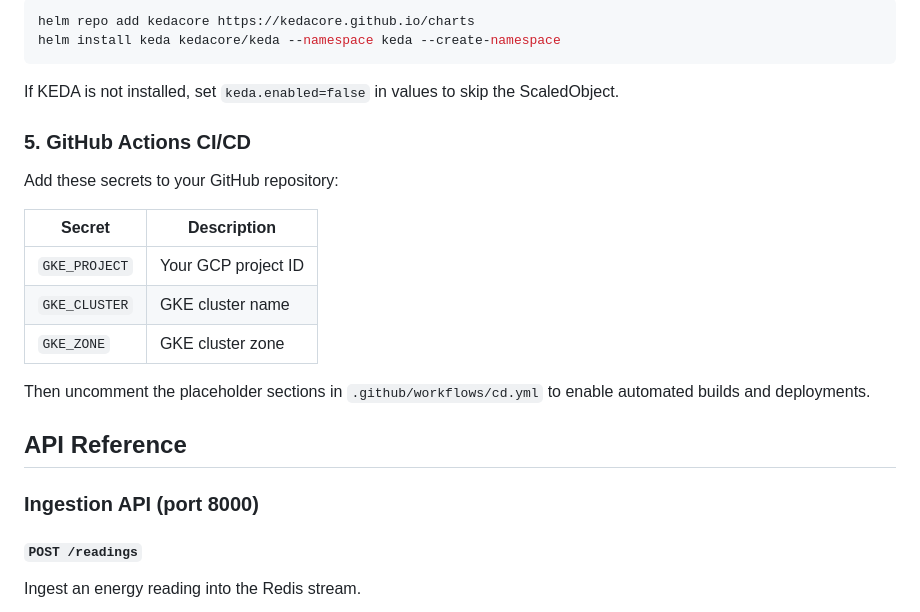
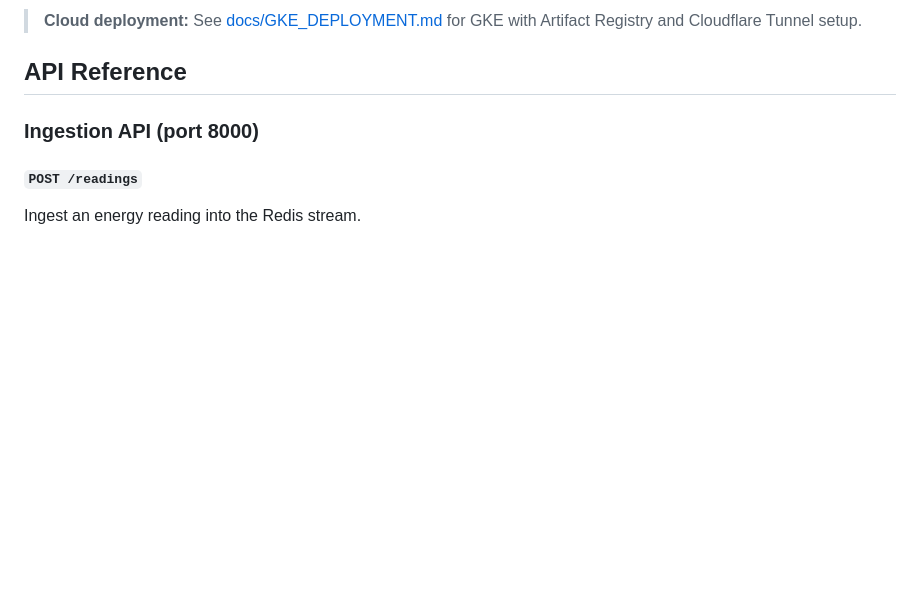
Before and after one commit to DenisFri/energy-readings-pipeline, a Markdown page: README.md, the part around one of its changes. GitHub-like rendering; blank space fills up the shorter version.

````diff
--- a/README.md
+++ b/README.md
@@ -144,21 +86,4 @@ helm upgrade --install energy-pipeline ./charts/energy-pipeline \
-```bash
-helm repo add kedacore https://kedacore.github.io/charts
-helm install keda kedacore/keda --namespace keda --create-namespace
-```
-
-If KEDA is not installed, set `keda.enabled=false` in values to skip the ScaledObject.
-
-### 5. GitHub Actions CI/CD
-
-Add these secrets to your GitHub repository:
-
-| Secret | Description |
-|--------|-------------|
-| `GKE_PROJECT` | Your GCP project ID |
-| `GKE_CLUSTER` | GKE cluster name |
-| `GKE_ZONE` | GKE cluster zone |
-
-Then uncomment the placeholder sections in `.github/workflows/cd.yml` to enable automated builds and deployments.
+> **Cloud deployment:** See [docs/GKE_DEPLOYMENT.md](docs/GKE_DEPLOYMENT.md) for GKE with Artifact Registry and Cloudflare Tunnel setup.
 
 ## API Reference
 
````
Also changed, not shown: other parts of README.md (+25 -68 lines), docs/GKE_DEPLOYMENT.md (added, +103 -0 lines).
